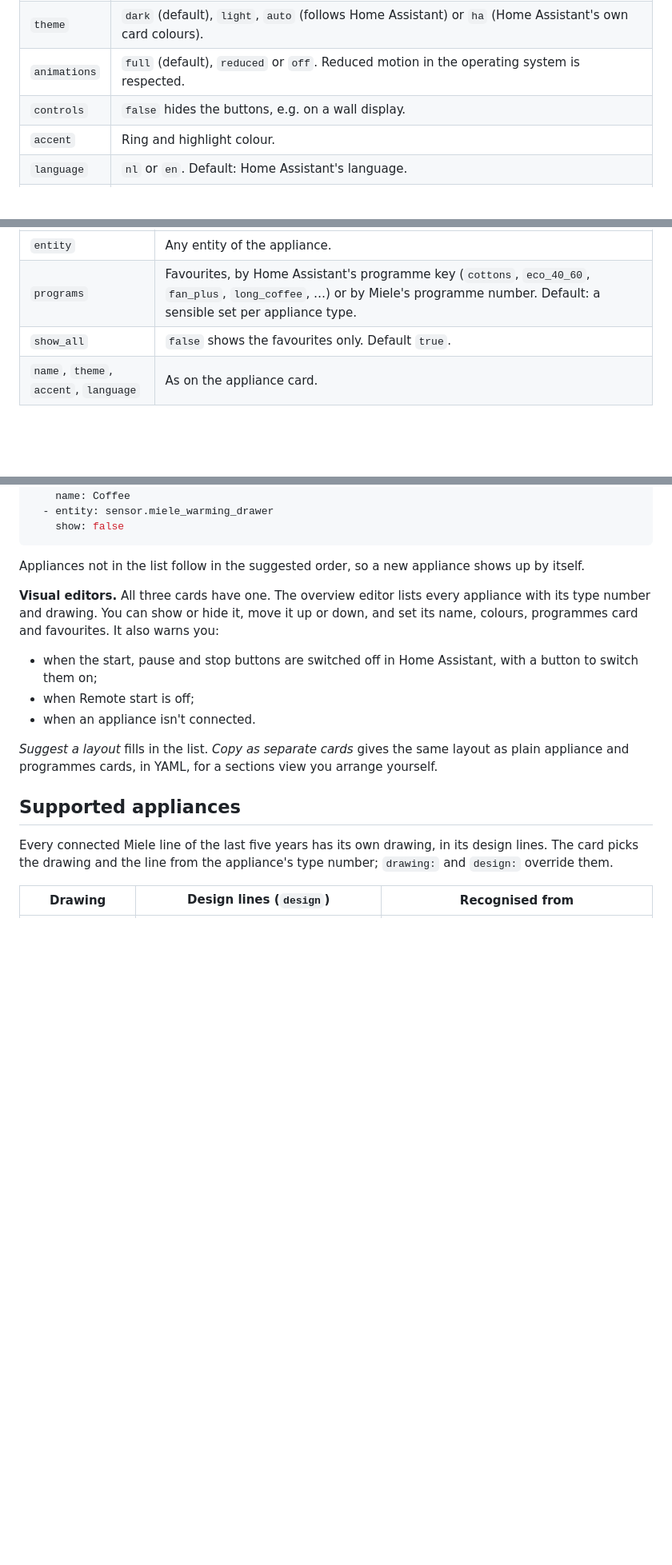
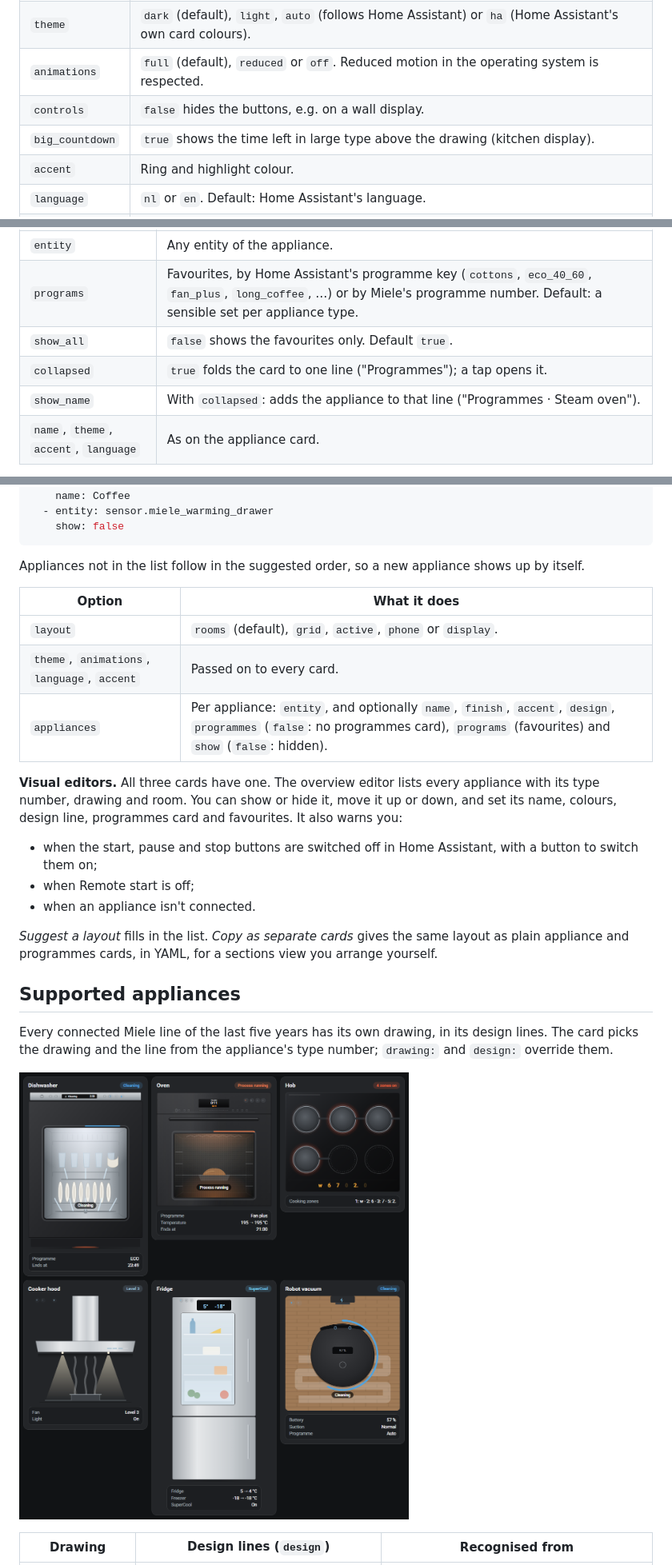
Before and after one commit to g-force-be/ha-miele-appliance-card, a Markdown page: README.md, 3 parts joined by grey strips. Shown at 80% size. GitHub-like rendering; pictures changed too: docs/images/lines.png (added); blank space fills up the shorter version.

```diff
--- a/README.md
+++ b/README.md
@@ -110,6 +111,7 @@ accent: "#7bb661"
 | `theme` | `dark` (default), `light`, `auto` (follows Home Assistant) or `ha` (Home Assistant's own card colours). |
 | `animations` | `full` (default), `reduced` or `off`. Reduced motion in the operating system is respected. |
 | `controls` | `false` hides the buttons, e.g. on a wall display. |
+| `big_countdown` | `true` shows the time left in large type above the drawing (kitchen display). |
 | `accent` | Ring and highlight colour. |
 | `language` | `nl` or `en`. Default: Home Assistant's language. |
 | `max_width` | Maximum width of the drawing, e.g. `380px`. |
@@ -151,6 +153,8 @@ show_all: false
 | `entity` | Any entity of the appliance. |
 | `programs` | Favourites, by Home Assistant's programme key (`cottons`, `eco_40_60`, `fan_plus`, `long_coffee`, …) or by Miele's programme number. Default: a sensible set per appliance type. |
 | `show_all` | `false` shows the favourites only. Default `true`. |
+| `collapsed` | `true` folds the card to one line ("Programmes"); a tap opens it. |
+| `show_name` | With `collapsed`: adds the appliance to that line ("Programmes · Steam oven"). |
 | `name`, `theme`, `accent`, `language` | As on the appliance card. |
 
 **Remote start.** Miele only accepts a programme from outside while *Remote start* (MobileStart) is on at the appliance. Until then the card is greyed out and says what to do. The programme lists, as the Miele API gave them for real appliances:
@@ -201,7 +207,13 @@ appliances:
 
 Appliances not in the list follow in the suggested order, so a new appliance shows up by itself.
 
-**Visual editors.** All three cards have one. The overview editor lists every appliance with its type number and drawing. You can show or hide it, move it up or down, and set its name, colours, programmes card and favourites. It also warns you:
+| Option | What it does |
+|---|---|
+| `layout` | `rooms` (default), `grid`, `active`, `phone` or `display`. |
+| `theme`, `animations`, `language`, `accent` | Passed on to every card. |
+| `appliances` | Per appliance: `entity`, and optionally `name`, `finish`, `accent`, `design`, `programmes` (`false`: no programmes card), `programs` (favourites) and `show` (`false`: hidden). |
+
+**Visual editors.** All three cards have one. The overview editor lists every appliance with its type number, drawing and room. You can show or hide it, move it up or down, and set its name, colours, design line, programmes card and favourites. It also warns you:
 
 - when the start, pause and stop buttons are switched off in Home Assistant, with a button to switch them on;
 - when Remote start is off;
@@ -213,6 +225,8 @@ Appliances not in the list follow in the suggested order, so a new appliance sho
 
 Every connected Miele line of the last five years has its own drawing, in its design lines. The card picks the drawing
 and the line from the appliance's type number; `drawing:` and `design:` override them.
+
+![Dishwasher, oven, hob, cooker hood, fridge and robot vacuum cards](https://raw.githubusercontent.com/g-force-be/ha-miele-appliance-card/main/docs/images/lines.png)
 
 | Drawing | Design lines (`design`) | Recognised from |
 |---|---|---|
```
Also changed, not shown: other parts of README.md (+16 -11 lines), docs/images/overview.png (added), 2 other files.
